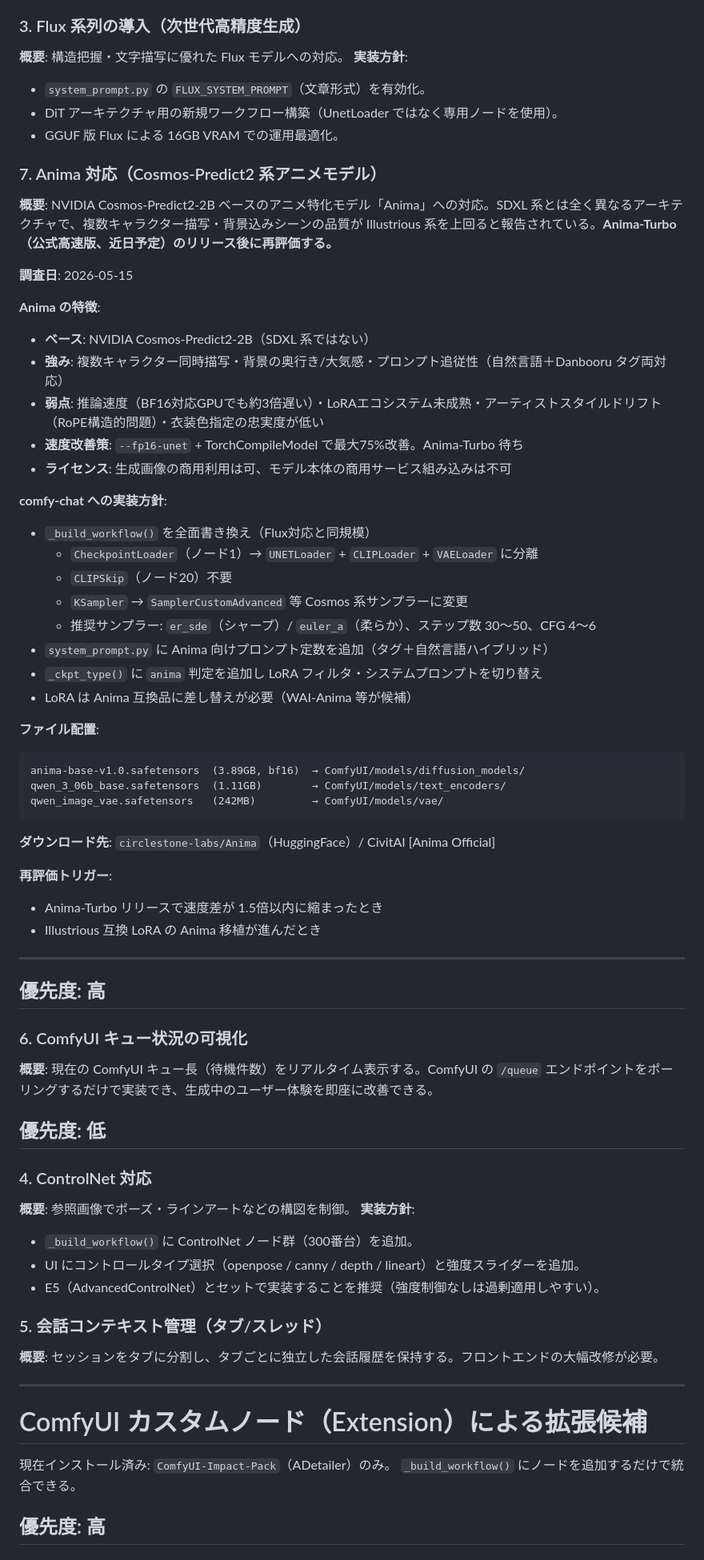
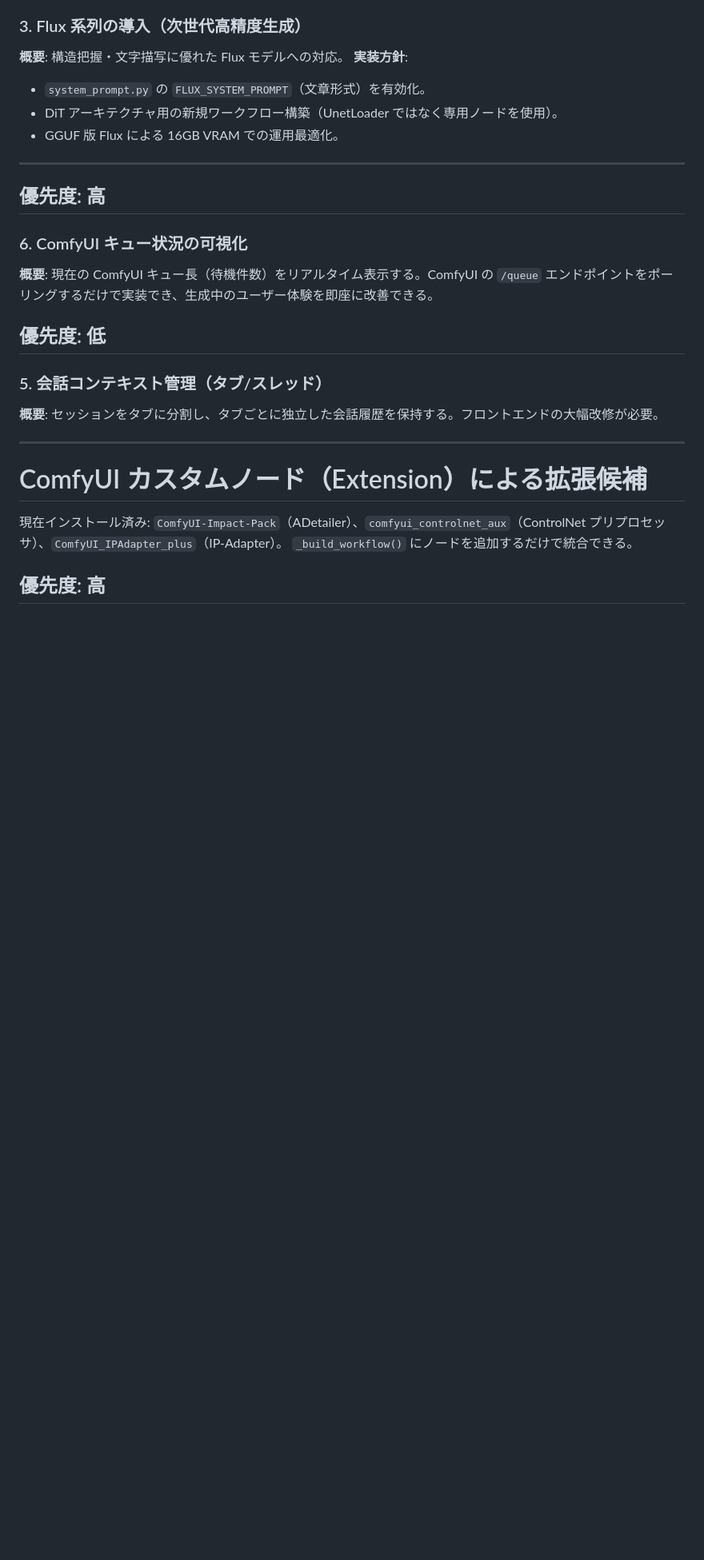
Before and after one commit to tomopfreedom/comfy-chat, a Markdown page: FEATURES.md, the part around one of its changes. Shown at 80% size. GitHub-like rendering; blank space fills up the shorter version.

Commit message:
docs: FEATURES.md から実装済み項目を削除
実装済みとして削除:
- #7 Anima 対応（Anima-base / nArnima Turbo 実装済み）
- #4 ControlNet 対応（openpose / canny 実装済み）
- E2 IP-Adapter（IPAdapterAdvanced 実装済み）
- E5 AdvancedControlNet（ControlNetApplyAdvanced で実装済み）

インストール済みカスタムノード一覧を更新（controlnet_aux / IPAdapter_plus を追記）

Co-Authored-By: Claude <noreply@anthropic.com>

````diff
--- a/FEATURES.md
+++ b/FEATURES.md
@@ -102,42 +102,6 @@ comfy-chat で生成済みの画像の違和感のある部分（指・目など
 - DiT アーキテクチャ用の新規ワークフロー構築（UnetLoader ではなく専用ノードを使用）。
 - GGUF 版 Flux による 16GB VRAM での運用最適化。
 
-### 7. Anima 対応（Cosmos-Predict2 系アニメモデル）
-
-**概要**: NVIDIA Cosmos-Predict2-2B ベースのアニメ特化モデル「Anima」への対応。SDXL 系とは全く異なるアーキテクチャで、複数キャラクター描写・背景込みシーンの品質が Illustrious 系を上回ると報告されている。**Anima-Turbo（公式高速版、近日予定）のリリース後に再評価する。**
-
-**調査日**: 2026-05-15
-
-**Anima の特徴**:
-- **ベース**: NVIDIA Cosmos-Predict2-2B（SDXL 系ではない）
-- **強み**: 複数キャラクター同時描写・背景の奥行き/大気感・プロンプト追従性（自然言語＋Danbooru タグ両対応）
-- **弱点**: 推論速度（BF16対応GPUでも約3倍遅い）・LoRAエコシステム未成熟・アーティストスタイルドリフト（RoPE構造的問題）・衣装色指定の忠実度が低い
-- **速度改善策**: `--fp16-unet` + TorchCompileModel で最大75%改善。Anima-Turbo 待ち
-- **ライセンス**: 生成画像の商用利用は可、モデル本体の商用サービス組み込みは不可
-
-**comfy-chat への実装方針**:
-- `_build_workflow()` を全面書き換え（Flux対応と同規模）
-  - `CheckpointLoader`（ノード1）→ `UNETLoader` + `CLIPLoader` + `VAELoader` に分離
-  - `CLIPSkip`（ノード20）不要
-  - `KSampler` → `SamplerCustomAdvanced` 等 Cosmos 系サンプラーに変更
-  - 推奨サンプラー: `er_sde`（シャープ）/ `euler_a`（柔らか）、ステップ数 30〜50、CFG 4〜6
-- `system_prompt.py` に Anima 向けプロンプト定数を追加（タグ＋自然言語ハイブリッド）
-- `_ckpt_type()` に `anima` 判定を追加し LoRA フィルタ・システムプロンプトを切り替え
-- LoRA は Anima 互換品に差し替えが必要（WAI-Anima 等が候補）
-
-**ファイル配置**:
-```
-anima-base-v1.0.safetensors  (3.89GB, bf16)  → ComfyUI/models/diffusion_models/
-qwen_3_06b_base.safetensors  (1.11GB)        → ComfyUI/models/text_encoders/
-qwen_image_vae.safetensors   (242MB)         → ComfyUI/models/vae/
-```
-
-**ダウンロード先**: `circlestone-labs/Anima`（HuggingFace）/ CivitAI [Anima Official]
-
-**再評価トリガー**:
-- Anima-Turbo リリースで速度差が 1.5倍以内に縮まったとき
-- Illustrious 互換 LoRA の Anima 移植が進んだとき
-
 ---
 
 ## 優先度: 高
@@ -147,13 +111,6 @@ qwen_image_vae.safetensors   (242MB)         → ComfyUI/models/vae/
 
 ## 優先度: 低
 
-### 4. ControlNet 対応
-**概要**: 参照画像でポーズ・ラインアートなどの構図を制御。
-**実装方針**:
-- `_build_workflow()` に ControlNet ノード群（300番台）を追加。
-- UI にコントロールタイプ選択（openpose / canny / depth / lineart）と強度スライダーを追加。
-- E5（AdvancedControlNet）とセットで実装することを推奨（強度制御なしは過剰適用しやすい）。
-
 ### 5. 会話コンテキスト管理（タブ/スレッド）
 **概要**: セッションをタブに分割し、タブごとに独立した会話履歴を保持する。フロントエンドの大幅改修が必要。
 
@@ -161,7 +118,7 @@ qwen_image_vae.safetensors   (242MB)         → ComfyUI/models/vae/
 
 # ComfyUI カスタムノード（Extension）による拡張候補
 
-現在インストール済み: `ComfyUI-Impact-Pack`（ADetailer）のみ。
+現在インストール済み: `ComfyUI-Impact-Pack`（ADetailer）、`comfyui_controlnet_aux`（ControlNet プリプロセッサ）、`ComfyUI_IPAdapter_plus`（IP-Adapter）。
 `_build_workflow()` にノードを追加するだけで統合できる。
 
 ## 優先度: 高
````
Also changed, not shown: other parts of FEATURES.md (+0 -16 lines).
